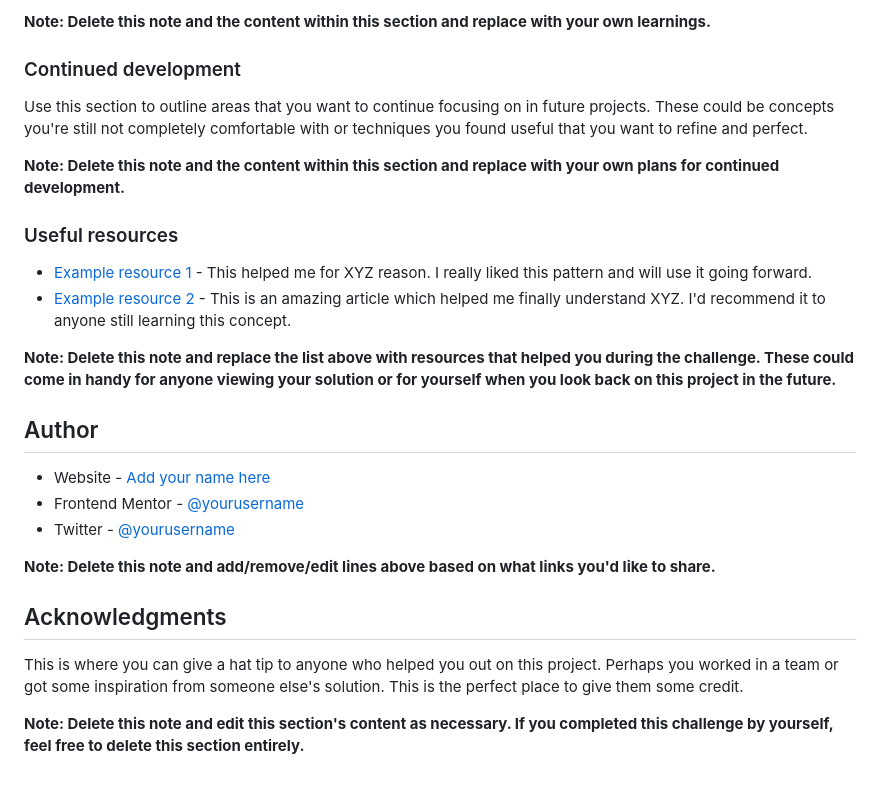
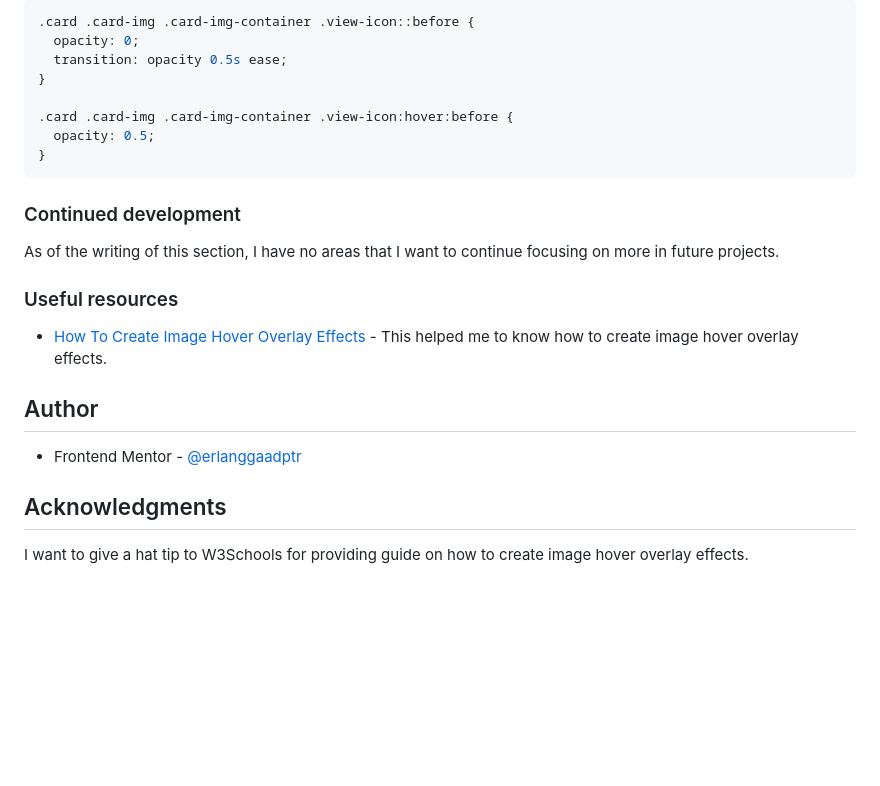
Before and after one commit to erlanggaadptr/nft-preview-card-component-main, a Markdown page: README.md, the part around the change printed below. GitHub-like rendering; blank space fills up the shorter version.

````diff
--- a/README.md
+++ b/README.md
@@ -83,29 +91,27 @@ If you want more help with writing markdown, we'd recommend checking out [The Ma
 
-**Note: Delete this note and the content within this section and replace with your own learnings.**
+```css
+.card .card-img .card-img-container .view-icon::before {
+  opacity: 0;
+  transition: opacity 0.5s ease;
+}
+
+.card .card-img .card-img-container .view-icon:hover:before {
+  opacity: 0.5;
+}
+```
 
 ### Continued development
 
-Use this section to outline areas that you want to continue focusing on in future projects. These could be concepts you're still not completely comfortable with or techniques you found useful that you want to refine and perfect.
-
-**Note: Delete this note and the content within this section and replace with your own plans for continued development.**
+As of the writing of this section, I have no areas that I want to continue focusing on more in future projects.
 
 ### Useful resources
 
-- [Example resource 1](https://www.example.com) - This helped me for XYZ reason. I really liked this pattern and will use it going forward.
-- [Example resource 2](https://www.example.com) - This is an amazing article which helped me finally understand XYZ. I'd recommend it to anyone still learning this concept.
-
-**Note: Delete this note and replace the list above with resources that helped you during the challenge. These could come in handy for anyone viewing your solution or for yourself when you look back on this project in the future.**
+- [How To Create Image Hover Overlay Effects](https://www.w3schools.com/howto/howto_css_image_overlay.asp) - This helped me to know how to create image hover overlay effects.
 
 ## Author
 
-- Website - [Add your name here](https://www.your-site.com)
-- Frontend Mentor - [@yourusername](https://www.frontendmentor.io/profile/yourusername)
-- Twitter - [@yourusername](https://www.twitter.com/yourusername)
-
-**Note: Delete this note and add/remove/edit lines above based on what links you'd like to share.**
+- Frontend Mentor - [@erlanggaadptr](https://www.frontendmentor.io/profile/erlanggaadptr)
 
 ## Acknowledgments
 
-This is where you can give a hat tip to anyone who helped you out on this project. Perhaps you worked in a team or got some inspiration from someone else's solution. This is the perfect place to give them some credit.
-
-**Note: Delete this note and edit this section's content as necessary. If you completed this challenge by yourself, feel free to delete this section entirely.**
+I want to give a hat tip to W3Schools for providing guide on how to create image hover overlay effects.
````
Also changed, not shown: other parts of README.md (+40 -32 lines), screenshot.png (added).
